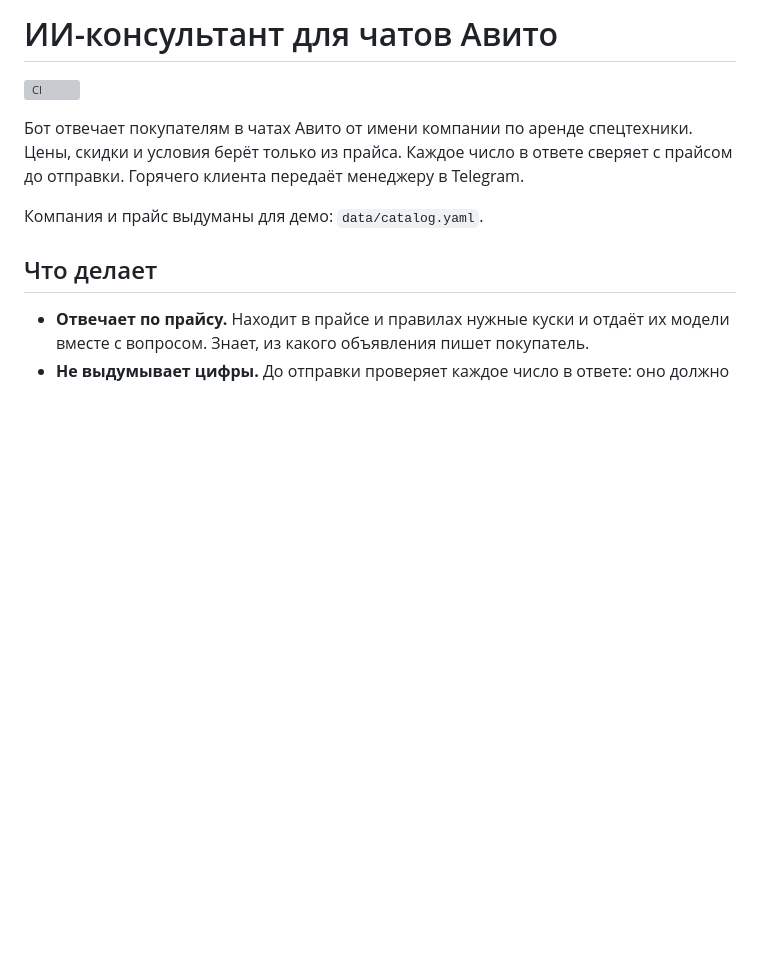
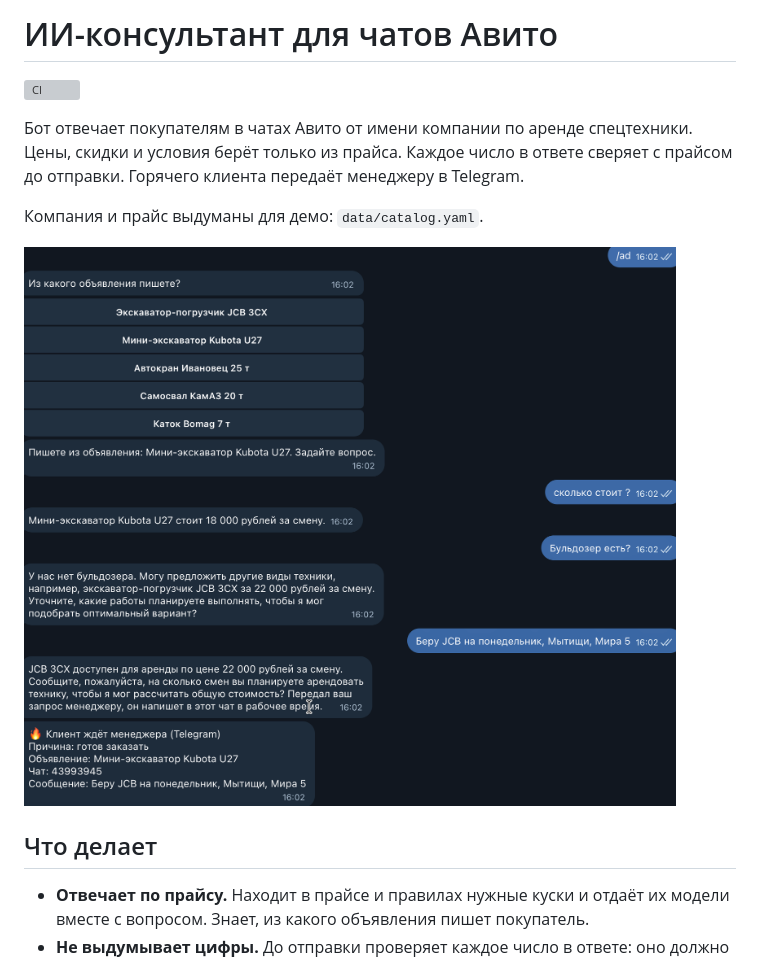
Before and after one commit to zxsolid/ai-sales-consultant, a Markdown page: README.md, the part around the change. GitHub-like rendering; pictures changed too: docs/telegram-demo.png (added); blank space fills up the shorter version; grey boxes are pictures that could not be loaded.

Commit message:
Скриншот демо в Telegram; без служебных слов в ответах и без повтора про менеджера

```diff
--- a/README.md
+++ b/README.md
@@ -5,6 +5,8 @@
 Бот отвечает покупателям в чатах Авито от имени компании по аренде спецтехники. Цены, скидки и условия берёт только из прайса. Каждое число в ответе сверяет с прайсом до отправки. Горячего клиента передаёт менеджеру в Telegram.
 
 Компания и прайс выдуманы для демо: `data/catalog.yaml`.
+
+![Диалог с ботом в Telegram и уведомление менеджеру](docs/telegram-demo.png)
 
 ## Что делает
 
```
Also changed, not shown: 3 other files.
